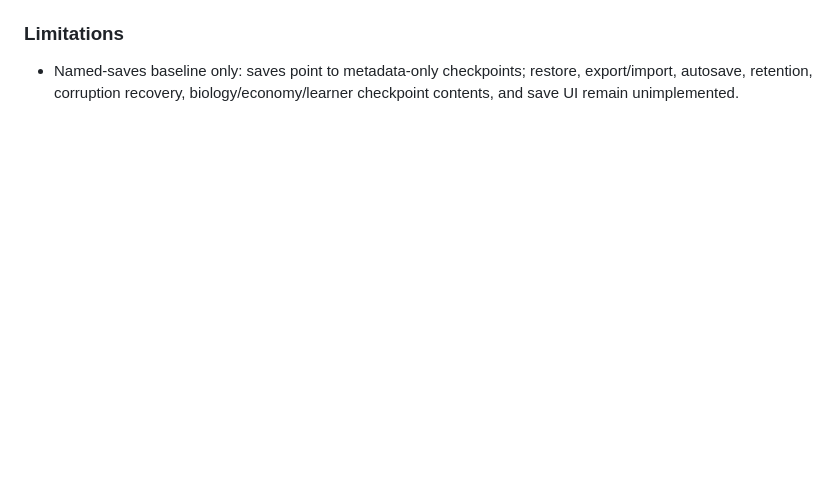
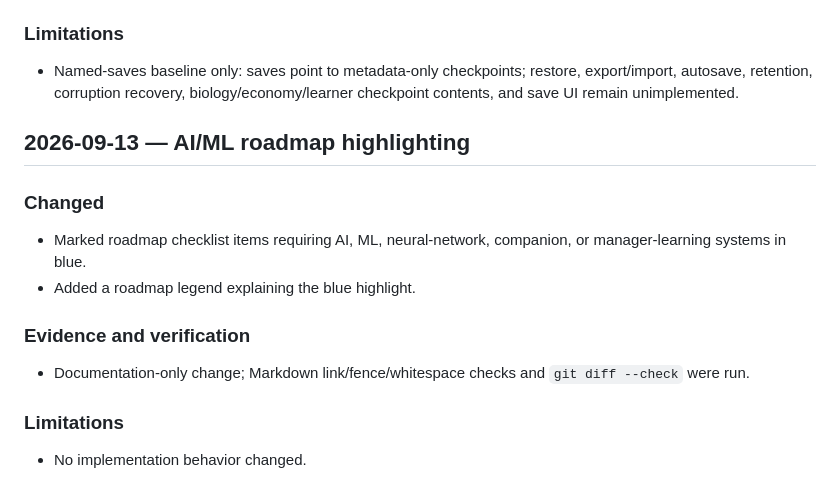
Before and after one commit to cdale11/arboria, a Markdown page: CHANGELOG.md, the part around the change. Drawn GitHub-style; blank space fills up the shorter version.

```diff
--- a/CHANGELOG.md
+++ b/CHANGELOG.md
@@ -331,3 +331,18 @@ Records delivered work and actual evidence. Planned features belong in [ROADMAP.
 ### Limitations
 
 - Named-saves baseline only: saves point to metadata-only checkpoints; restore, export/import, autosave, retention, corruption recovery, biology/economy/learner checkpoint contents, and save UI remain unimplemented.
+
+## 2026-09-13 — AI/ML roadmap highlighting
+
+### Changed
+
+- Marked roadmap checklist items requiring AI, ML, neural-network, companion, or manager-learning systems in blue.
+- Added a roadmap legend explaining the blue highlight.
+
+### Evidence and verification
+
+- Documentation-only change; Markdown link/fence/whitespace checks and `git diff --check` were run.
+
+### Limitations
+
+- No implementation behavior changed.
```
Also changed, not shown: ROADMAP.md (+32 -30 lines).
